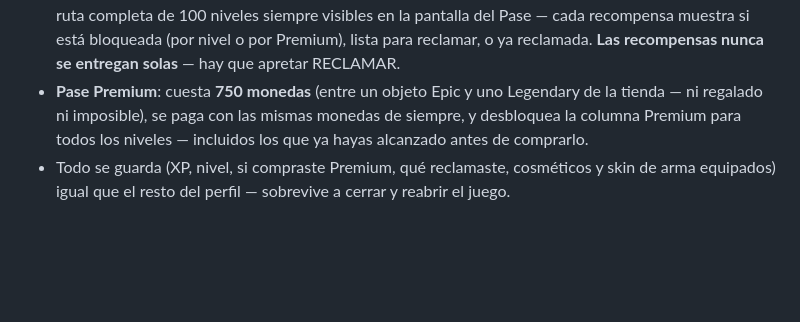
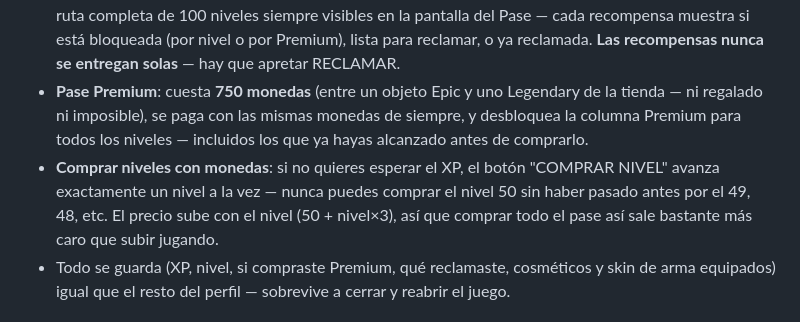
Before and after one commit to syxp0c0y0/axel-royale, a Markdown page: README.md, the part around the change. GitHub-like rendering; blank space fills up the shorter version.

Commit message:
Document buying Battle Pass levels with coins
Co-Authored-By: Claude Sonnet 5 <noreply@anthropic.com>

```diff
--- a/README.md
+++ b/README.md
@@ -127,6 +127,7 @@ Modo separado (botón dorado **RANKED** en el menú principal), inspirado en el
 - **100 niveles**, con la misma curva de XP de siempre (empieza fácil, se hace más exigente hacia el final) — llegar a 100 es una meta de largo plazo (~228,000 XP en total), no algo que se complete en un par de días. La rareza de las recompensas escala con el nivel: comunes/uncommon en los primeros niveles, rares a mitad de camino, epics entre el 55 y el 80, y legendarias reservadas para el tramo final (85+) — cada ruta (gratis y Premium) termina el nivel 100 con su propia recompensa legendaria, la de Premium (Cresta de Dragón) pensada como la más vistosa de todo el juego.
 - La ruta **gratis** reparte un cosmético cada 10 niveles; la ruta **Premium**, cada 5 (el doble de densa) — el resto de niveles en ambas rutas paga monedas. Barra de progreso, nivel actual, XP actual/necesaria y la ruta completa de 100 niveles siempre visibles en la pantalla del Pase — cada recompensa muestra si está bloqueada (por nivel o por Premium), lista para reclamar, o ya reclamada. **Las recompensas nunca se entregan solas** — hay que apretar RECLAMAR.
 - **Pase Premium**: cuesta **750 monedas** (entre un objeto Epic y uno Legendary de la tienda — ni regalado ni imposible), se paga con las mismas monedas de siempre, y desbloquea la columna Premium para todos los niveles — incluidos los que ya hayas alcanzado antes de comprarlo.
+- **Comprar niveles con monedas**: si no quieres esperar el XP, el botón "COMPRAR NIVEL" avanza exactamente un nivel a la vez — nunca puedes comprar el nivel 50 sin haber pasado antes por el 49, 48, etc. El precio sube con el nivel (50 + nivel×3), así que comprar todo el pase así sale bastante más caro que subir jugando.
 - Todo se guarda (XP, nivel, si compraste Premium, qué reclamaste, cosméticos y skin de arma equipados) igual que el resto del perfil — sobrevive a cerrar y reabrir el juego.
 
 ## Desafíos: misiones diarias y semanales
```
